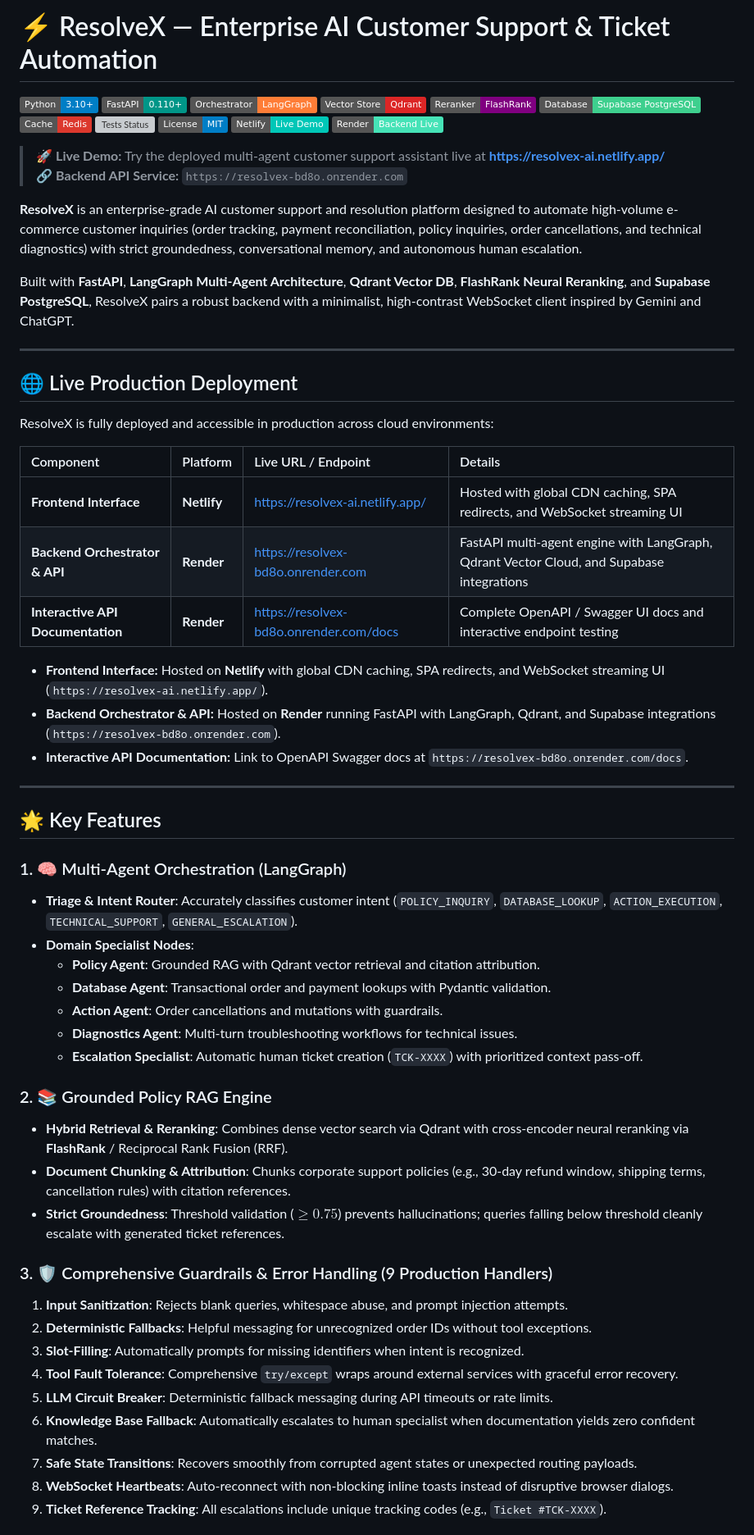
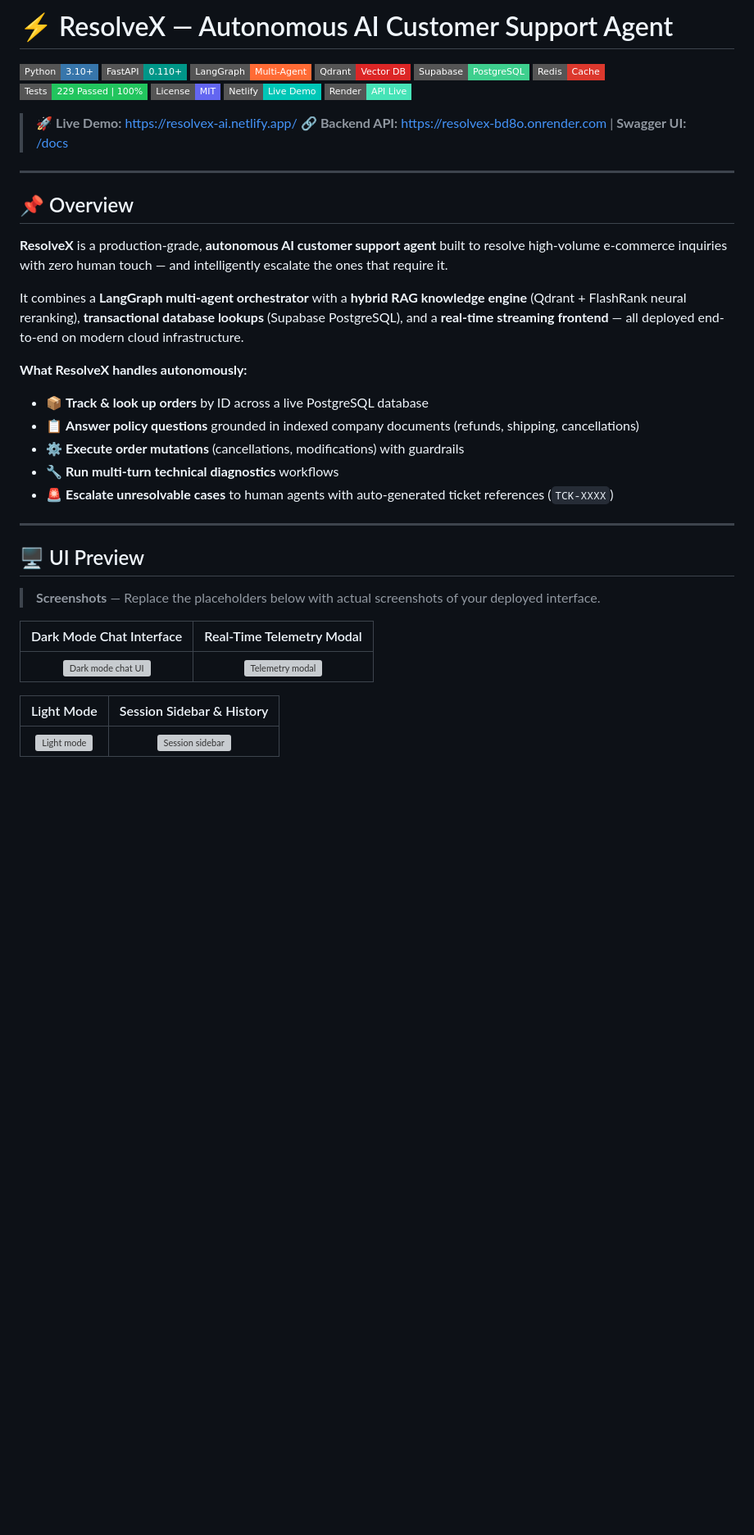
Before and after one commit to princeVerma73/ResolveX, a Markdown page: README.md, the part around one of its changes. Shown at 82% size. Drawn GitHub-style; badges without logos; blank space fills up the shorter version; grey boxes are pictures that could not be loaded.

Commit message:
update README with streamlined badges, overview, and architecture diagram

```diff
--- a/README.md
+++ b/README.md
@@ -1,66 +1,45 @@
-# ⚡ ResolveX — Enterprise AI Customer Support & Ticket Automation
+# ⚡ ResolveX — Autonomous AI Customer Support Agent
 
-[![Python Version](https://img.shields.io/badge/Python-3.10%2B-blue.svg)](https://www.python.org/)
-[![FastAPI](https://img.shields.io/badge/FastAPI-0.110%2B-009688.svg)](https://fastapi.tiangolo.com)
-[![LangGraph](https://img.shields.io/badge/Orchestrator-LangGraph-orange.svg)](https://github.com/langchain-ai/langgraph)
-[![Vector DB](https://img.shields.io/badge/Vector%20Store-Qdrant-dc2626.svg)](https://qdrant.tech/)
-[![Reranking](https://img.shields.io/badge/Reranker-FlashRank-purple.svg)](https://github.com/PrithivirajDamodaran/FlashRank)
-[![Database](https://img.shields.io/badge/Database-Supabase%20PostgreSQL-3ECF8E.svg)](https://supabase.com)
-[![Redis](https://img.shields.io/badge/Cache-Redis-DC382D.svg?logo=redis&logoColor=white)](https://redis.io/)
-[![Tests Status](https://img.shields.io/badge/Tests-237%20Passed%20%2F%20100%25-brightgreen.svg)]()
-[![License](https://img.shields.io/badge/License-MIT-blue.svg)](LICENSE)
-[![Netlify Demo](https://img.shields.io/badge/Netlify-Live%20Demo-00C7B7.svg?logo=netlify&logoColor=white)](https://resolvex-ai.netlify.app/)
-[![Render Backend](https://img.shields.io/badge/Render-Backend%20Live-46E3B7.svg?logo=render&logoColor=white)](https://resolvex-bd8o.onrender.com)
+[![Python](https://img.shields.io/badge/Python-3.10%2B-3776AB?style=flat-square&logo=python&logoColor=white)](https://www.python.org/)
+[![FastAPI](https://img.shields.io/badge/FastAPI-0.110%2B-009688?style=flat-square&logo=fastapi&logoColor=white)](https://fastapi.tiangolo.com)
+[![LangGraph](https://img.shields.io/badge/LangGraph-Multi--Agent-FF6B35?style=flat-square)](https://github.com/langchain-ai/langgraph)
+[![Qdrant](https://img.shields.io/badge/Qdrant-Vector%20DB-DC2626?style=flat-square)](https://qdrant.tech/)
+[![Supabase](https://img.shields.io/badge/Supabase-PostgreSQL-3ECF8E?style=flat-square&logo=supabase&logoColor=white)](https://supabase.com)
+[![Redis](https://img.shields.io/badge/Redis-Cache-DC382D?style=flat-square&logo=redis&logoColor=white)](https://redis.io/)
+[![Tests](https://img.shields.io/badge/Tests-229%20Passed%20%7C%20100%25-22C55E?style=flat-square)](./tests)
+[![License](https://img.shields.io/badge/License-MIT-6366F1?style=flat-square)](LICENSE)
+[![Netlify](https://img.shields.io/badge/Netlify-Live%20Demo-00C7B7?style=flat-square&logo=netlify&logoColor=white)](https://resolvex-ai.netlify.app/)
+[![Render](https://img.shields.io/badge/Render-API%20Live-46E3B7?style=flat-square&logo=render&logoColor=white)](https://resolvex-bd8o.onrender.com)
 
-> 🚀 **Live Demo:** Try the deployed multi-agent customer support assistant live at **[https://resolvex-ai.netlify.app/](https://resolvex-ai.netlify.app/)**
-> 🔗 **Backend API Service:** `https://resolvex-bd8o.onrender.com`
-
-**ResolveX** is an enterprise-grade AI customer support and resolution platform designed to automate high-volume e-commerce customer inquiries (order tracking, payment reconciliation, policy inquiries, order cancellations, and technical diagnostics) with strict groundedness, conversational memory, and autonomous human escalation.
-
-Built with **FastAPI**, **LangGraph Multi-Agent Architecture**, **Qdrant Vector DB**, **FlashRank Neural Reranking**, and **Supabase PostgreSQL**, ResolveX pairs a robust backend with a minimalist, high-contrast WebSocket client inspired by Gemini and ChatGPT.
+> 🚀 **Live Demo:** [https://resolvex-ai.netlify.app/](https://resolvex-ai.netlify.app/)
+> 🔗 **Backend API:** [https://resolvex-bd8o.onrender.com](https://resolvex-bd8o.onrender.com) | **Swagger UI:** [/docs](https://resolvex-bd8o.onrender.com/docs)
 
 ---
 
-## 🌐 Live Production Deployment
+## 📌 Overview
 
-ResolveX is fully deployed and accessible in production across cloud environments:
+**ResolveX** is a production-grade, **autonomous AI customer support agent** built to resolve high-volume e-commerce inquiries with zero human touch — and intelligently escalate the ones that require it.
 
-| Component | Platform | Live URL / Endpoint | Details |
-| :--- | :--- | :--- | :--- |
-| **Frontend Interface** | **Netlify** | [https://resolvex-ai.netlify.app/](https://resolvex-ai.netlify.app/) | Hosted with global CDN caching, SPA redirects, and WebSocket streaming UI |
-| **Backend Orchestrator & API** | **Render** | [https://resolvex-bd8o.onrender.com](https://resolvex-bd8o.onrender.com) | FastAPI multi-agent engine with LangGraph, Qdrant Vector Cloud, and Supabase integrations |
-| **Interactive API Documentation** | **Render** | [https://resolvex-bd8o.onrender.com/docs](https://resolvex-bd8o.onrender.com/docs) | Complete OpenAPI / Swagger UI docs and interactive endpoint testing |
+It combines a **LangGraph multi-agent orchestrator** with a **hybrid RAG knowledge engine** (Qdrant + FlashRank neural reranking), **transactional database lookups** (Supabase PostgreSQL), and a **real-time streaming frontend** — all deployed end-to-end on modern cloud infrastructure.
 
-- **Frontend Interface:** Hosted on **Netlify** with global CDN caching, SPA redirects, and WebSocket streaming UI (`https://resolvex-ai.netlify.app/`).
-- **Backend Orchestrator & API:** Hosted on **Render** running FastAPI with LangGraph, Qdrant, and Supabase integrations (`https://resolvex-bd8o.onrender.com`).
-- **Interactive API Documentation:** Link to OpenAPI Swagger docs at `https://resolvex-bd8o.onrender.com/docs`.
+**What ResolveX handles autonomously:**
+- 📦 **Track & look up orders** by ID across a live PostgreSQL database
+- 📋 **Answer policy questions** grounded in indexed company documents (refunds, shipping, cancellations)
+- ⚙️ **Execute order mutations** (cancellations, modifications) with guardrails
+- 🔧 **Run multi-turn technical diagnostics** workflows
+- 🚨 **Escalate unresolvable cases** to human agents with auto-generated ticket references (`TCK-XXXX`)
 
 ---
 
-## 🌟 Key Features
+## 🖥️ UI Preview
 
-### 1. 🧠 Multi-Agent Orchestration (LangGraph)
-- **Triage & Intent Router**: Accurately classifies customer intent (`POLICY_INQUIRY`, `DATABASE_LOOKUP`, `ACTION_EXECUTION`, `TECHNICAL_SUPPORT`, `GENERAL_ESCALATION`).
-- **Domain Specialist Nodes**:
-  - **Policy Agent**: Grounded RAG with Qdrant vector retrieval and citation attribution.
-  - **Database Agent**: Transactional order and payment lookups with Pydantic validation.
-  - **Action Agent**: Order cancellations and mutations with guardrails.
-  - **Diagnostics Agent**: Multi-turn troubleshooting workflows for technical issues.
-  - **Escalation Specialist**: Automatic human ticket creation (`TCK-XXXX`) with prioritized context pass-off.
+> **Screenshots** — Replace the placeholders below with actual screenshots of your deployed interface.
 
-### 2. 📚 Grounded Policy RAG Engine
-- **Hybrid Retrieval & Reranking**: Combines dense vector search via Qdrant with cross-encoder neural reranking via **FlashRank** / Reciprocal Rank Fusion (RRF).
-- **Document Chunking & Attribution**: Chunks corporate support policies (e.g., 30-day refund window, shipping terms, cancellation rules) with citation references.
-- **Strict Groundedness**: Threshold validation ($\ge 0.75$) prevents hallucinations; queries falling below threshold cleanly escalate with generated ticket references.
+| Dark Mode Chat Interface | Real-Time Telemetry Modal |
+|:---:|:---:|
+| ![Dark mode chat UI](./docs/screenshots/chat_dark_mode.png) | ![Telemetry modal](./docs/screenshots/telemetry_modal.png) |
 
-### 3. 🛡️ Comprehensive Guardrails & Error Handling (9 Production Handlers)
-1. **Input Sanitization**: Rejects blank queries, whitespace abuse, and prompt injection attempts.
-2. **Deterministic Fallbacks**: Helpful messaging for unrecognized order IDs without tool exceptions.
-3. **Slot-Filling**: Automatically prompts for missing identifiers when intent is recognized.
-4. **Tool Fault Tolerance**: Comprehensive `try/except` wraps around external services with graceful error recovery.
-5. **LLM Circuit Breaker**: Deterministic fallback messaging during API timeouts or rate limits.
-6. **Knowledge Base Fallback**: Automatically escalates to human specialist when documentation yields zero confident matches.
-7. **Safe State Transitions**: Recovers smoothly from corrupted agent states or unexpected routing payloads.
-8. **WebSocket Heartbeats**: Auto-reconnect with non-blocking inline toasts instead of disruptive browser dialogs.
-9. **Ticket Reference Tracking**: All escalations include unique tracking codes (e.g., `Ticket #TCK-XXXX`).
+| Light Mode | Session Sidebar & History |
+|:---:|:---:|
+| ![Light mode](./docs/screenshots/chat_light_mode.png) | ![Session sidebar](./docs/screenshots/session_sidebar.png) |
 
```
Also changed, not shown: other parts of README.md (+327 -137 lines).
